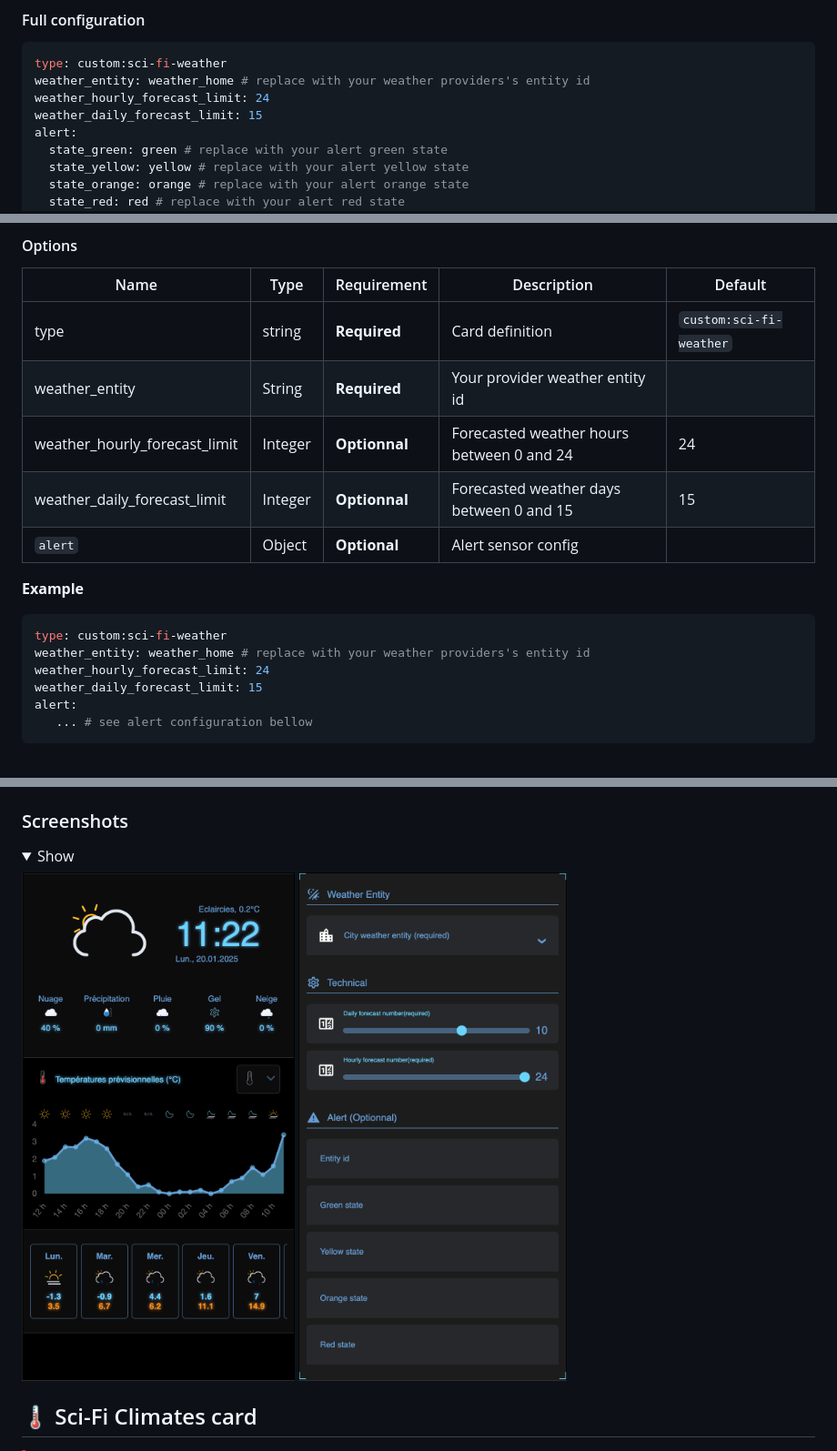
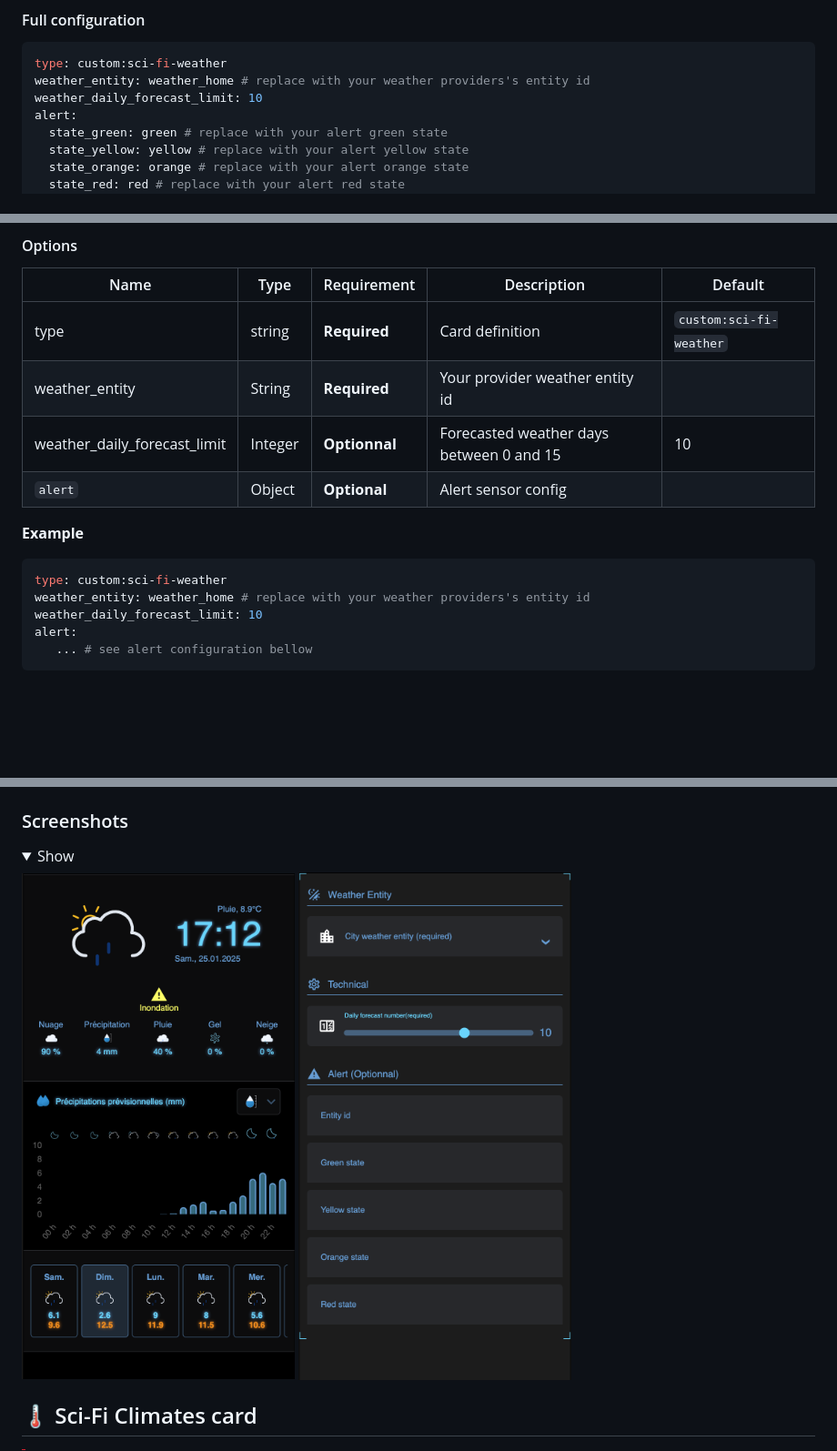
Before and after one commit to adrien-parasote/ha-sci-fi, a Markdown page: README.md, 3 parts joined by grey strips. Shown at 91% size. Drawn GitHub-style; pictures changed too: screenshot/weather.jpeg, screenshot/weather_edit.jpeg; folded sections open; blank space fills up the shorter version.

````diff
--- a/README.md
+++ b/README.md
@@ -426,8 +426,7 @@ weather_entity: weather_home  # replace with your weather providers's entity id
 ```yaml
 type: custom:sci-fi-weather
 weather_entity: weather_home # replace with your weather providers's entity id
-weather_hourly_forecast_limit: 24
-weather_daily_forecast_limit: 15
+weather_daily_forecast_limit: 10
 alert:
   state_green: green # replace with your alert green state
   state_yellow: yellow # replace with your alert yellow state
@@ -442,16 +441,14 @@ alert:
 | - | - | - | - | - |
 | type | string | **Required** | Card definition | `custom:sci-fi-weather`|
 | weather_entity | String | **Required** | Your provider weather entity id  |  |
-| weather_hourly_forecast_limit | Integer | **Optionnal** | Forecasted weather hours between 0 and 24  | 24 |
-| weather_daily_forecast_limit | Integer | **Optionnal** | Forecasted weather days between 0 and 15   | 15 |
+| weather_daily_forecast_limit | Integer | **Optionnal** | Forecasted weather days between 0 and 15   | 10 |
 | `alert` | Object | **Optional** | Alert sensor config |  |
 
 **Example**
 ```yaml
 type: custom:sci-fi-weather
 weather_entity: weather_home # replace with your weather providers's entity id
-weather_hourly_forecast_limit: 24
-weather_daily_forecast_limit: 15
+weather_daily_forecast_limit: 10
 alert:
    ... # see alert configuration bellow
 ```
````
Also changed, not shown: other parts of README.md (+1 -1 lines), CHANGELOG.md (deleted, +0 -11 lines), 5 other files.
